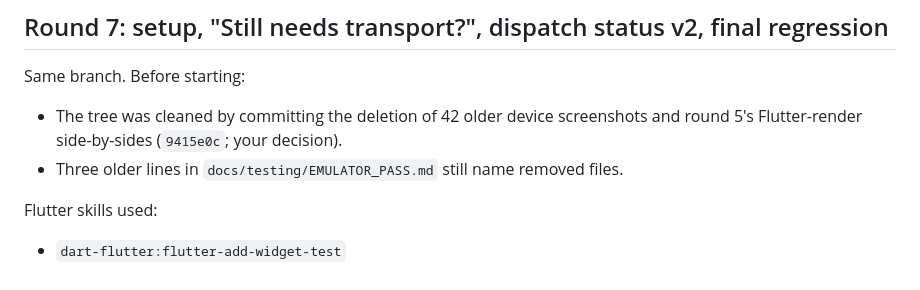
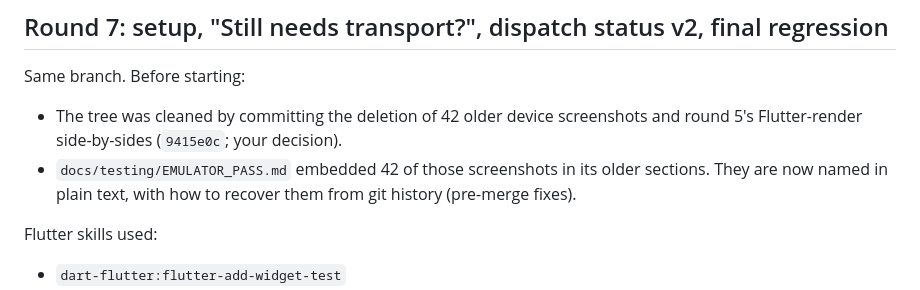
Before and after one commit to MusheAbdulHakim/Yoma-Triage, a Markdown page: docs/audit/UI_REDESIGN.md, the part around the change. Rendered like a GitHub page.

```diff
--- a/docs/audit/UI_REDESIGN.md
+++ b/docs/audit/UI_REDESIGN.md
@@ -1133,7 +1133,7 @@ Same branch. Before starting:
 
 - The tree was cleaned by committing the deletion of 42 older device screenshots and round
   5's Flutter-render side-by-sides (`9415e0c`; your decision).
-- Three older lines in `docs/testing/EMULATOR_PASS.md` still name removed files.
+- `docs/testing/EMULATOR_PASS.md` embedded 42 of those screenshots in its older sections. They are now named in plain text, with how to recover them from git history (pre-merge fixes).
 
 Flutter skills used:
 
```
Also changed, not shown: docs/testing/EMULATOR_PASS.md (+18 -16 lines).
